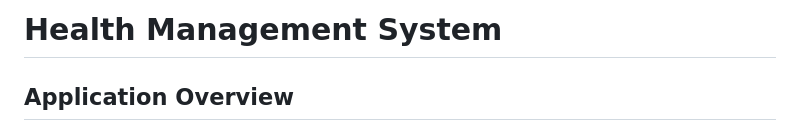
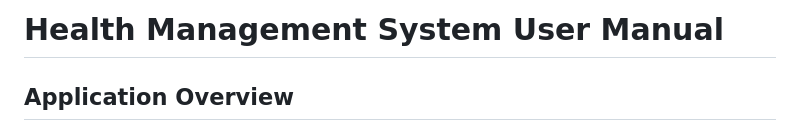
Before and after one commit to Stars1999/INF2003_DB, a Markdown page: README.md, the part around the change. GitHub-like rendering.

```diff
--- a/README.md
+++ b/README.md
@@ -1,4 +1,4 @@
-# Health Management System
+# Health Management System User Manual
 
 ## Application Overview
 This application is a web-based health management system with two primary user roles: **User (patients)** and **Doctor**. The system allows users to register, log in, track their health data, book appointments, and manage account settings. Doctors can manage patient health records, view and manage schedules, and update appointment statuses.
```
